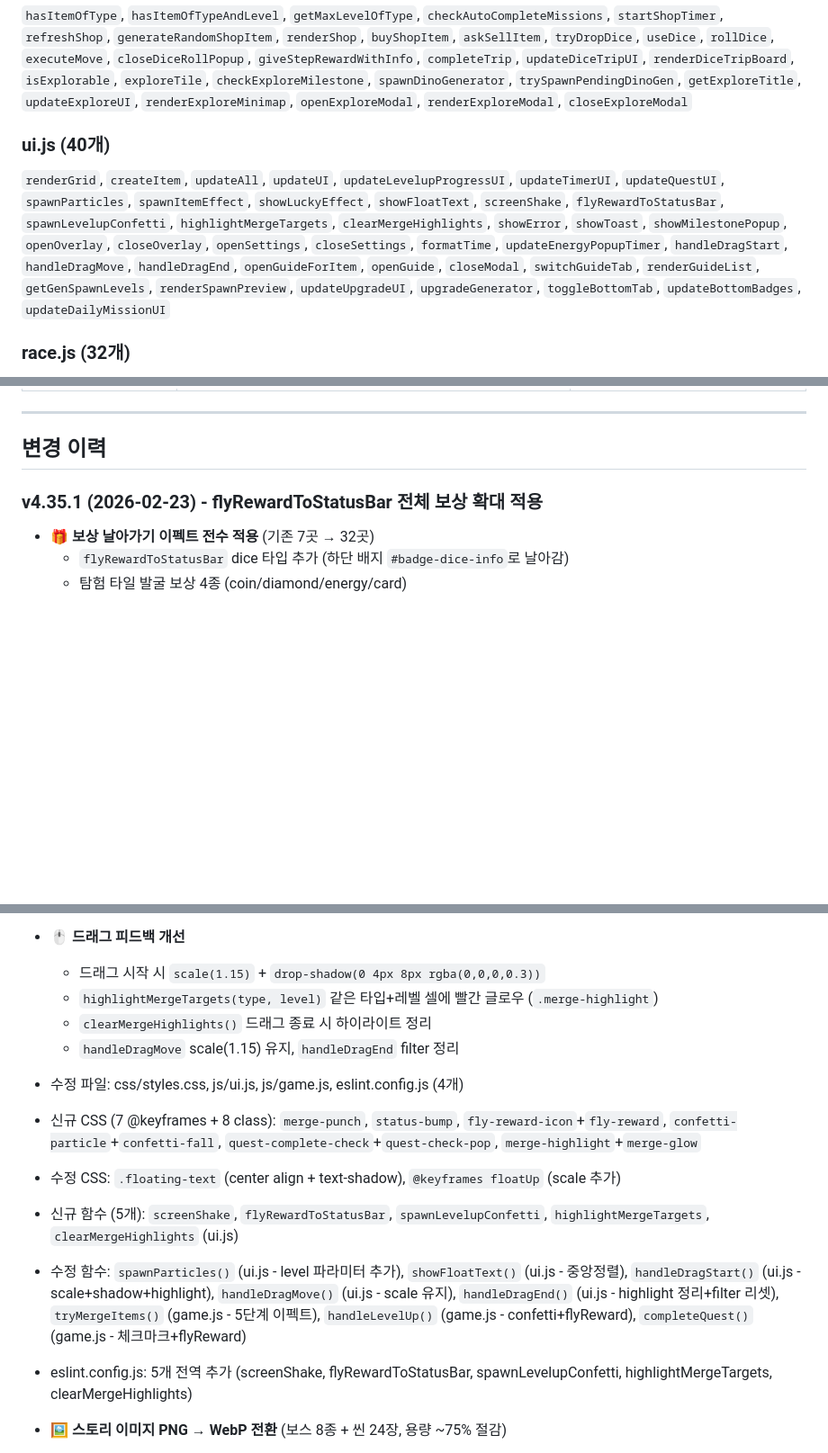
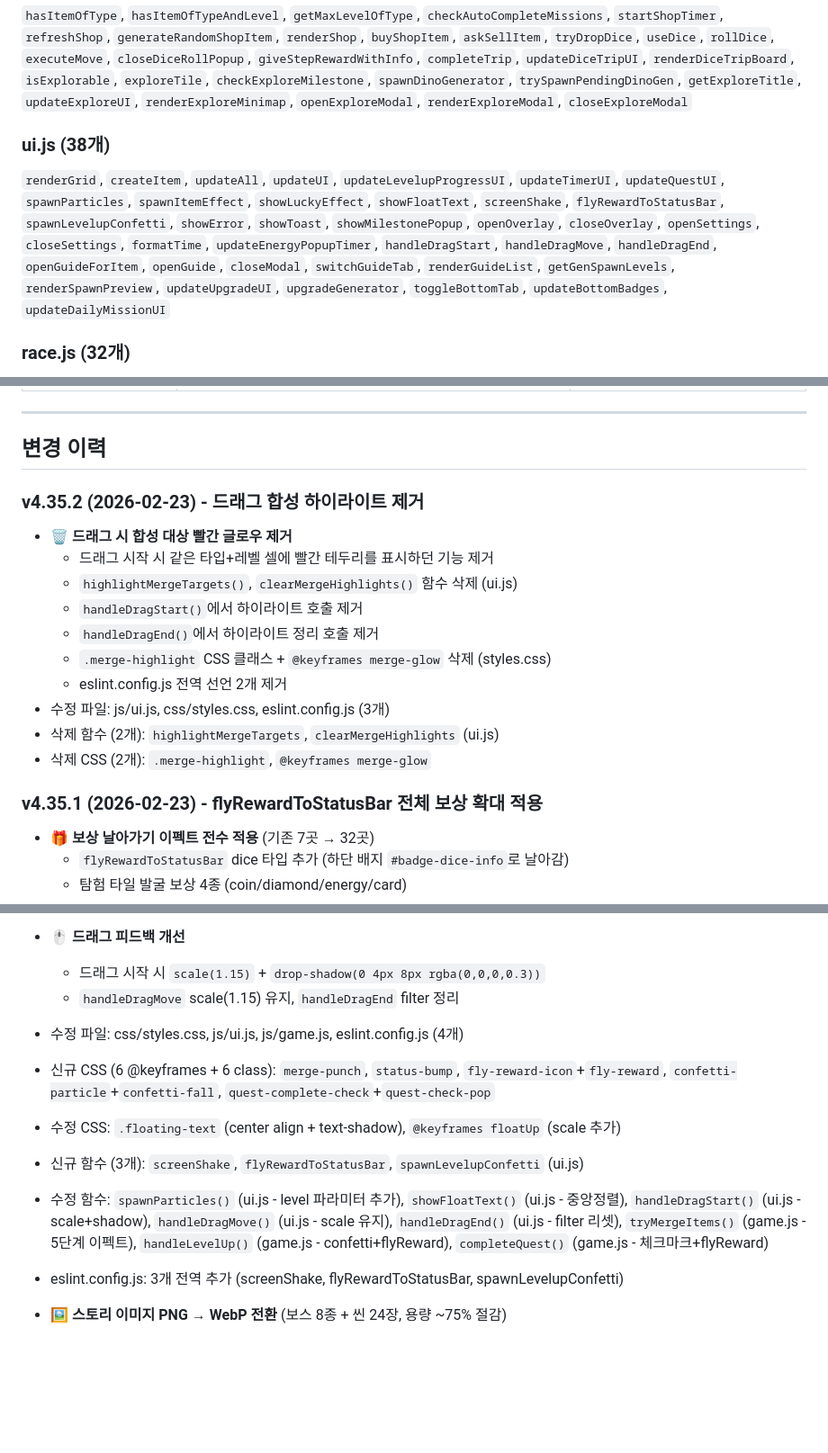
Before and after one commit to pmsecon1-code/merge-game, a Markdown page: handoff.md, 3 parts joined by grey strips. Shown at 90% size. GitHub-like rendering; blank space fills up the shorter version.

Commit message:
docs: handoff.md v4.35.2 드래그 합성 하이라이트 제거
Co-Authored-By: Claude Opus 4.6 <noreply@anthropic.com>

```diff
--- a/handoff.md
+++ b/handoff.md
@@ -830,8 +830,8 @@ RACE_INVITE_EXPIRE_MS = 10분   // 초대 10분 만료
 ### systems.js (30개)
 `hasItemOfType`, `hasItemOfTypeAndLevel`, `getMaxLevelOfType`, `checkAutoCompleteMissions`, `startShopTimer`, `refreshShop`, `generateRandomShopItem`, `renderShop`, `buyShopItem`, `askSellItem`, `tryDropDice`, `useDice`, `rollDice`, `executeMove`, `closeDiceRollPopup`, `giveStepRewardWithInfo`, `completeTrip`, `updateDiceTripUI`, `renderDiceTripBoard`, `isExplorable`, `exploreTile`, `checkExploreMilestone`, `spawnDinoGenerator`, `trySpawnPendingDinoGen`, `getExploreTitle`, `updateExploreUI`, `renderExploreMinimap`, `openExploreModal`, `renderExploreModal`, `closeExploreModal`
 
-### ui.js (40개)
-`renderGrid`, `createItem`, `updateAll`, `updateUI`, `updateLevelupProgressUI`, `updateTimerUI`, `updateQuestUI`, `spawnParticles`, `spawnItemEffect`, `showLuckyEffect`, `showFloatText`, `screenShake`, `flyRewardToStatusBar`, `spawnLevelupConfetti`, `highlightMergeTargets`, `clearMergeHighlights`, `showError`, `showToast`, `showMilestonePopup`, `openOverlay`, `closeOverlay`, `openSettings`, `closeSettings`, `formatTime`, `updateEnergyPopupTimer`, `handleDragStart`, `handleDragMove`, `handleDragEnd`, `openGuideForItem`, `openGuide`, `closeModal`, `switchGuideTab`, `renderGuideList`, `getGenSpawnLevels`, `renderSpawnPreview`, `updateUpgradeUI`, `upgradeGenerator`, `toggleBottomTab`, `updateBottomBadges`, `updateDailyMissionUI`
+### ui.js (38개)
+`renderGrid`, `createItem`, `updateAll`, `updateUI`, `updateLevelupProgressUI`, `updateTimerUI`, `updateQuestUI`, `spawnParticles`, `spawnItemEffect`, `showLuckyEffect`, `showFloatText`, `screenShake`, `flyRewardToStatusBar`, `spawnLevelupConfetti`, `showError`, `showToast`, `showMilestonePopup`, `openOverlay`, `closeOverlay`, `openSettings`, `closeSettings`, `formatTime`, `updateEnergyPopupTimer`, `handleDragStart`, `handleDragMove`, `handleDragEnd`, `openGuideForItem`, `openGuide`, `closeModal`, `switchGuideTab`, `renderGuideList`, `getGenSpawnLevels`, `renderSpawnPreview`, `updateUpgradeUI`, `upgradeGenerator`, `toggleBottomTab`, `updateBottomBadges`, `updateDailyMissionUI`
 
 ### race.js (32개)
 `generateRaceCode`, `getOrCreateMyCode`, `findActiveRace`, `joinRaceByCode`, `findActiveOrPendingRace`, `copyRaceCode`, `startRaceListener`, `stopRaceListener`, `updateRaceProgress`, `checkRaceWinner`, `checkRaceTimeout`, `showRaceResult`, `claimRaceReward`, `addRecentOpponent`, `updateRaceUI`, `updateRaceUIFromData`, `openRaceJoinPopup`, `quickJoinRace`, `submitRaceCode`, `validateCurrentRace`, `startPlayer2Listener`, `stopPlayer2Listener`, `showRaceInvitePopup`, `closeRaceInvitePopup`, `startInviteTimer`, `stopInviteTimer`, `acceptRaceInvite`, `declineRaceInvite`, `cancelPendingInvite`, `expireInvite`, `updatePendingInviteUI`, `initRace`
@@ -942,6 +942,18 @@ firebase deploy --only firestore:rules   # 보안 규칙
 ---
 
 ## 변경 이력
+
+### v4.35.2 (2026-02-23) - 드래그 합성 하이라이트 제거
+- 🗑️ **드래그 시 합성 대상 빨간 글로우 제거**
+  - 드래그 시작 시 같은 타입+레벨 셀에 빨간 테두리를 표시하던 기능 제거
+  - `highlightMergeTargets()`, `clearMergeHighlights()` 함수 삭제 (ui.js)
+  - `handleDragStart()`에서 하이라이트 호출 제거
+  - `handleDragEnd()`에서 하이라이트 정리 호출 제거
+  - `.merge-highlight` CSS 클래스 + `@keyframes merge-glow` 삭제 (styles.css)
+  - eslint.config.js 전역 선언 2개 제거
+- 수정 파일: js/ui.js, css/styles.css, eslint.config.js (3개)
+- 삭제 함수 (2개): `highlightMergeTargets`, `clearMergeHighlights` (ui.js)
+- 삭제 CSS (2개): `.merge-highlight`, `@keyframes merge-glow`
 
 ### v4.35.1 (2026-02-23) - flyRewardToStatusBar 전체 보상 확대 적용
 - 🎁 **보상 날아가기 이펙트 전수 적용** (기존 7곳 → 32곳)
@@ -986,15 +998,13 @@ firebase deploy --only firestore:rules   # 보안 규칙
   - 적용: `completeQuest` 코인/카드, `handleLevelUp` 다이아+컨페티
 - 🖱️ **드래그 피드백 개선**
   - 드래그 시작 시 `scale(1.15)` + `drop-shadow(0 4px 8px rgba(0,0,0,0.3))`
-  - `highlightMergeTargets(type, level)` 같은 타입+레벨 셀에 빨간 글로우 (`.merge-highlight`)
-  - `clearMergeHighlights()` 드래그 종료 시 하이라이트 정리
   - `handleDragMove` scale(1.15) 유지, `handleDragEnd` filter 정리
 - 수정 파일: css/styles.css, js/ui.js, js/game.js, eslint.config.js (4개)
-- 신규 CSS (7 @keyframes + 8 class): `merge-punch`, `status-bump`, `fly-reward-icon`+`fly-reward`, `confetti-particle`+`confetti-fall`, `quest-complete-check`+`quest-check-pop`, `merge-highlight`+`merge-glow`
+- 신규 CSS (6 @keyframes + 6 class): `merge-punch`, `status-bump`, `fly-reward-icon`+`fly-reward`, `confetti-particle`+`confetti-fall`, `quest-complete-check`+`quest-check-pop`
 - 수정 CSS: `.floating-text` (center align + text-shadow), `@keyframes floatUp` (scale 추가)
-- 신규 함수 (5개): `screenShake`, `flyRewardToStatusBar`, `spawnLevelupConfetti`, `highlightMergeTargets`, `clearMergeHighlights` (ui.js)
-- 수정 함수: `spawnParticles()` (ui.js - level 파라미터 추가), `showFloatText()` (ui.js - 중앙정렬), `handleDragStart()` (ui.js - scale+shadow+highlight), `handleDragMove()` (ui.js - scale 유지), `handleDragEnd()` (ui.js - highlight 정리+filter 리셋), `tryMergeItems()` (game.js - 5단계 이펙트), `handleLevelUp()` (game.js - confetti+flyReward), `completeQuest()` (game.js - 체크마크+flyReward)
-- eslint.config.js: 5개 전역 추가 (screenShake, flyRewardToStatusBar, spawnLevelupConfetti, highlightMergeTargets, clearMergeHighlights)
+- 신규 함수 (3개): `screenShake`, `flyRewardToStatusBar`, `spawnLevelupConfetti` (ui.js)
+- 수정 함수: `spawnParticles()` (ui.js - level 파라미터 추가), `showFloatText()` (ui.js - 중앙정렬), `handleDragStart()` (ui.js - scale+shadow), `handleDragMove()` (ui.js - scale 유지), `handleDragEnd()` (ui.js - filter 리셋), `tryMergeItems()` (game.js - 5단계 이펙트), `handleLevelUp()` (game.js - confetti+flyReward), `completeQuest()` (game.js - 체크마크+flyReward)
+- eslint.config.js: 3개 전역 추가 (screenShake, flyRewardToStatusBar, spawnLevelupConfetti)
 
 
 - 🖼️ **스토리 이미지 PNG → WebP 전환** (보스 8종 + 씬 24장, 용량 ~75% 절감)
```
Also changed, not shown: other parts of handoff.md (+5 -5 lines).
